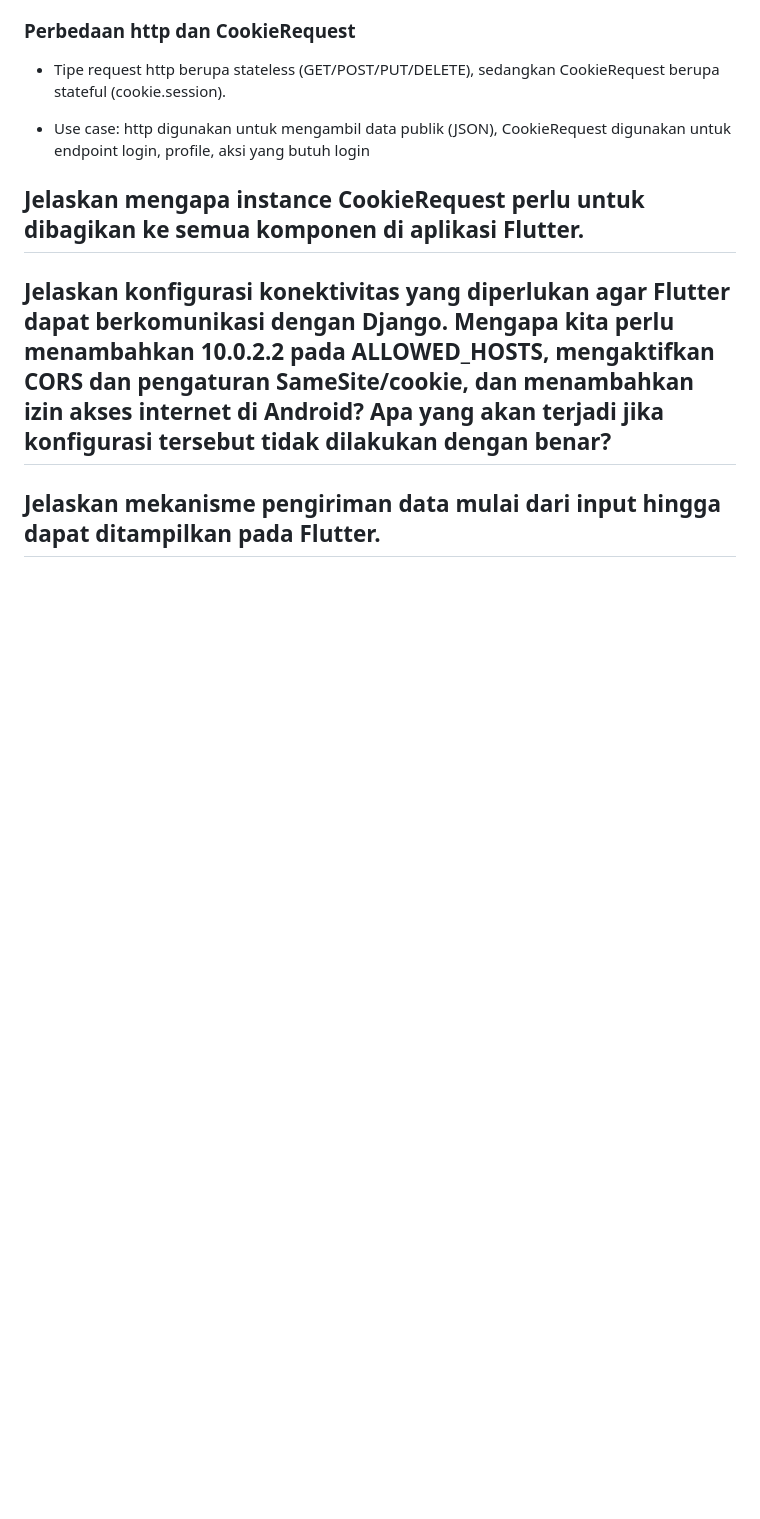
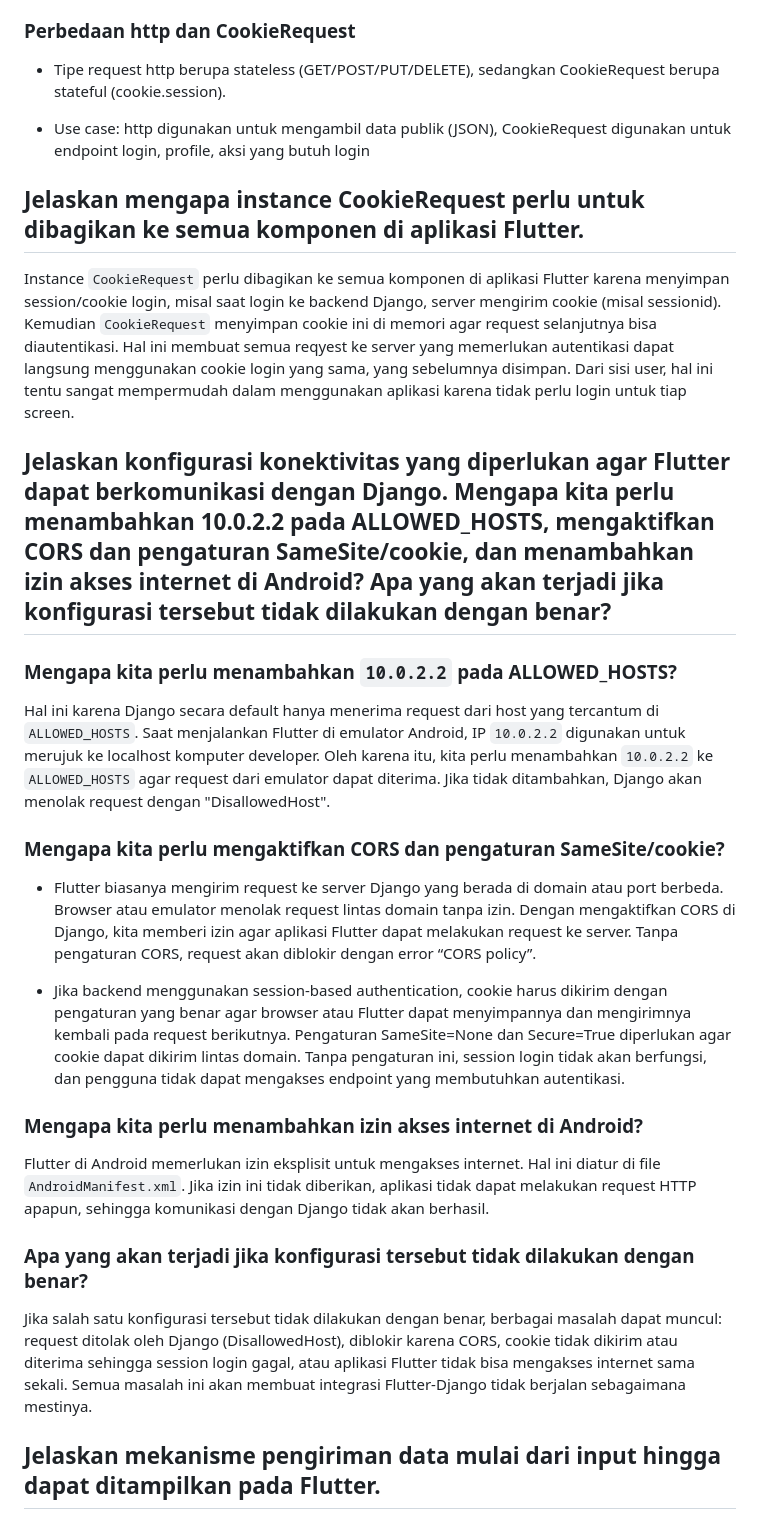
Before and after one commit to rexyadrian/ball-ballan-mobile, a Markdown page: README.md, the part around the change printed below. Rendered like a GitHub page; blank space fills up the shorter version.

````diff
--- a/README.md
+++ b/README.md
@@ -303,7 +302,27 @@ Dalam menyesuaikan warna tema aplikasi "Ball-Ballan" agar sejalan dengan identit
 
 ## Jelaskan mengapa instance CookieRequest perlu untuk dibagikan ke semua komponen di aplikasi Flutter.
 
+Instance ```CookieRequest``` perlu dibagikan ke semua komponen di aplikasi Flutter karena menyimpan session/cookie login, misal saat login ke backend Django, server mengirim cookie (misal sessionid). Kemudian ```CookieRequest``` menyimpan cookie ini di memori agar request selanjutnya bisa diautentikasi. Hal ini membuat semua reqyest ke server yang memerlukan autentikasi dapat langsung menggunakan cookie login yang sama, yang sebelumnya disimpan. Dari sisi user, hal ini tentu sangat mempermudah dalam menggunakan aplikasi karena tidak perlu login untuk tiap screen.
+
 ## Jelaskan konfigurasi konektivitas yang diperlukan agar Flutter dapat berkomunikasi dengan Django. Mengapa kita perlu menambahkan 10.0.2.2 pada ALLOWED_HOSTS, mengaktifkan CORS dan pengaturan SameSite/cookie, dan menambahkan izin akses internet di Android? Apa yang akan terjadi jika konfigurasi tersebut tidak dilakukan dengan benar?
+
+### Mengapa kita perlu menambahkan ```10.0.2.2``` pada ALLOWED_HOSTS?
+
+Hal ini karena Django secara default hanya menerima request dari host yang tercantum di ```ALLOWED_HOSTS```. Saat menjalankan Flutter di emulator Android, IP ```10.0.2.2``` digunakan untuk merujuk ke localhost komputer developer. Oleh karena itu, kita perlu menambahkan ```10.0.2.2``` ke ```ALLOWED_HOSTS``` agar request dari emulator dapat diterima. Jika tidak ditambahkan, Django akan menolak request dengan "DisallowedHost".
+
+### Mengapa kita perlu mengaktifkan CORS dan pengaturan SameSite/cookie?
+
+- Flutter biasanya mengirim request ke server Django yang berada di domain atau port berbeda. Browser atau emulator menolak request lintas domain tanpa izin. Dengan mengaktifkan CORS di Django, kita memberi izin agar aplikasi Flutter dapat melakukan request ke server. Tanpa pengaturan CORS, request akan diblokir dengan error “CORS policy”.
+
+- Jika backend menggunakan session-based authentication, cookie harus dikirim dengan pengaturan yang benar agar browser atau Flutter dapat menyimpannya dan mengirimnya kembali pada request berikutnya. Pengaturan SameSite=None dan Secure=True diperlukan agar cookie dapat dikirim lintas domain. Tanpa pengaturan ini, session login tidak akan berfungsi, dan pengguna tidak dapat mengakses endpoint yang membutuhkan autentikasi.
+
+### Mengapa kita perlu menambahkan izin akses internet di Android?
+
+Flutter di Android memerlukan izin eksplisit untuk mengakses internet. Hal ini diatur di file ```AndroidManifest.xml```. Jika izin ini tidak diberikan, aplikasi tidak dapat melakukan request HTTP apapun, sehingga komunikasi dengan Django tidak akan berhasil.
+
+### Apa yang akan terjadi jika konfigurasi tersebut tidak dilakukan dengan benar?
+
+Jika salah satu konfigurasi tersebut tidak dilakukan dengan benar, berbagai masalah dapat muncul: request ditolak oleh Django (DisallowedHost), diblokir karena CORS, cookie tidak dikirim atau diterima sehingga session login gagal, atau aplikasi Flutter tidak bisa mengakses internet sama sekali. Semua masalah ini akan membuat integrasi Flutter-Django tidak berjalan sebagaimana mestinya.
 
 ## Jelaskan mekanisme pengiriman data mulai dari input hingga dapat ditampilkan pada Flutter.
 
````
Also changed, not shown: other parts of README.md (+25 -1 lines).
